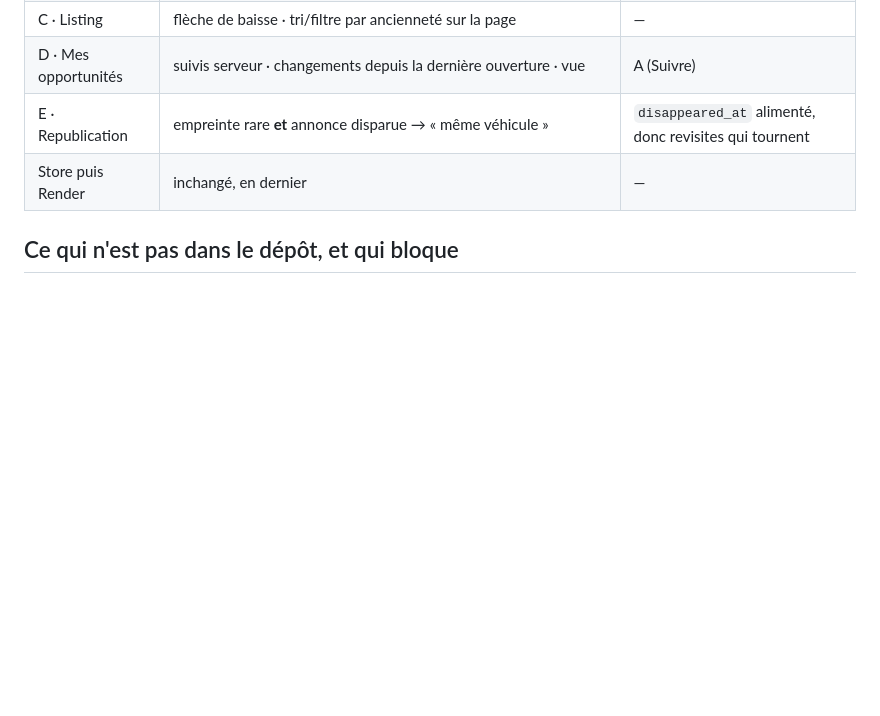
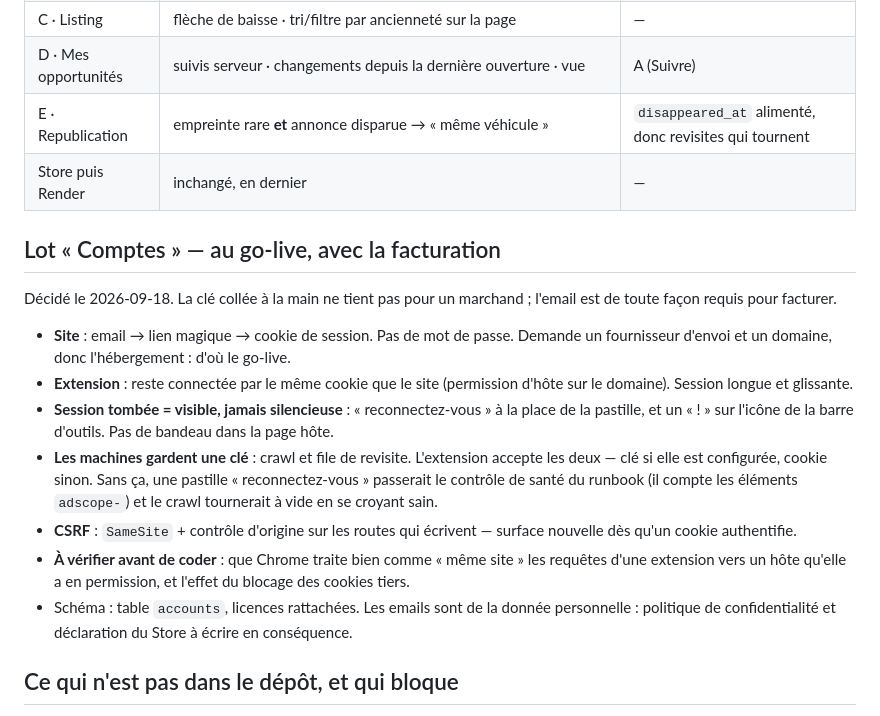
Before and after one commit to Alexis-Fauxbaton/adscope, a Markdown page: docs/roadmap.md, the part around the change. GitHub-like rendering; blank space fills up the shorter version.

Commit message:
Feuille de route : lot Comptes au go-live — lien magique, cookie partagé site et extension
Co-Authored-By: Claude Fable 5.1 <noreply@anthropic.com>

```diff
--- a/docs/roadmap.md
+++ b/docs/roadmap.md
@@ -44,6 +44,28 @@ doublon multi-plateformes.
 | E · Republication | empreinte rare **et** annonce disparue → « même véhicule » | `disappeared_at` alimenté, donc revisites qui tournent |
 | Store puis Render | inchangé, en dernier | — |
 
+## Lot « Comptes » — au go-live, avec la facturation
+
+Décidé le 2026-09-18. La clé collée à la main ne tient pas pour un marchand ; l'email est de
+toute façon requis pour facturer.
+
+- **Site** : email → lien magique → cookie de session. Pas de mot de passe. Demande un
+  fournisseur d'envoi et un domaine, donc l'hébergement : d'où le go-live.
+- **Extension** : reste connectée par le même cookie que le site (permission d'hôte sur le
+  domaine). Session longue et glissante.
+- **Session tombée = visible, jamais silencieuse** : « reconnectez-vous » à la place de la
+  pastille, et un « ! » sur l'icône de la barre d'outils. Pas de bandeau dans la page hôte.
+- **Les machines gardent une clé** : crawl et file de revisite. L'extension accepte les deux —
+  clé si elle est configurée, cookie sinon. Sans ça, une pastille « reconnectez-vous » passerait
+  le contrôle de santé du runbook (il compte les éléments `adscope-`) et le crawl tournerait à
+  vide en se croyant sain.
+- **CSRF** : `SameSite` + contrôle d'origine sur les routes qui écrivent — surface nouvelle dès
+  qu'un cookie authentifie.
+- **À vérifier avant de coder** : que Chrome traite bien comme « même site » les requêtes d'une
+  extension vers un hôte qu'elle a en permission, et l'effet du blocage des cookies tiers.
+- Schéma : table `accounts`, licences rattachées. Les emails sont de la donnée personnelle :
+  politique de confidentialité et déclaration du Store à écrire en conséquence.
+
 ## Ce qui n'est pas dans le dépôt, et qui bloque
 
 - **Le crawl est arrêté depuis le 8 septembre 20 h 13.** La tâche horaire côté Claude cowork
```
